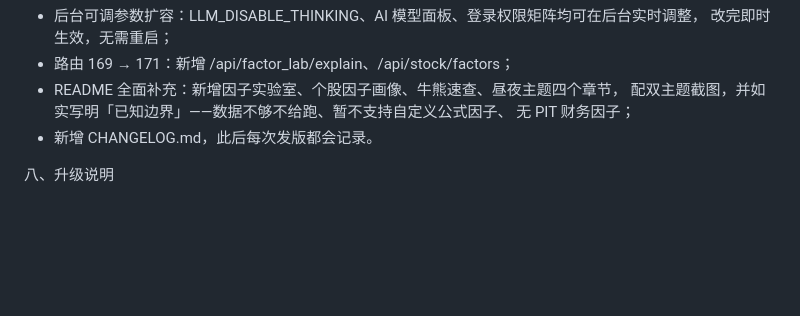
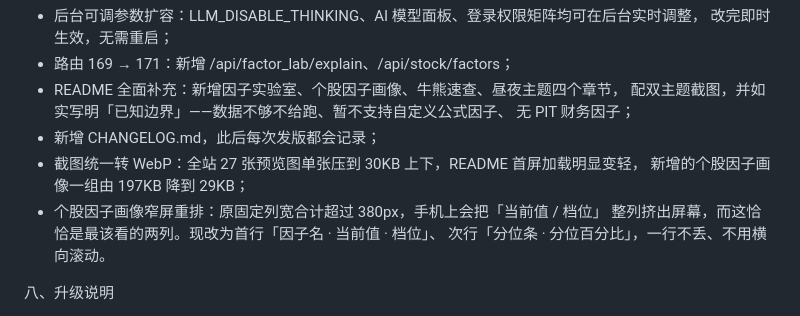
Before and after one commit to jangviktor-web/NiuCap, a Markdown page: docs/release-v1.1.0.md, the part around the change. GitHub-like rendering; blank space fills up the shorter version.

```diff
--- a/docs/release-v1.1.0.md
+++ b/docs/release-v1.1.0.md
@@ -149,7 +149,12 @@ IC / ICIR 是横截面统计量——同一天把池子里几百只股票排名
 - README 全面补充：新增因子实验室、个股因子画像、牛熊速查、昼夜主题四个章节，
   配双主题截图，并如实写明「已知边界」——数据不够不给跑、暂不支持自定义公式因子、
   无 PIT 财务因子；
-- 新增 CHANGELOG.md，此后每次发版都会记录。
+- 新增 CHANGELOG.md，此后每次发版都会记录；
+- 截图统一转 WebP：全站 27 张预览图单张压到 30KB 上下，README 首屏加载明显变轻，
+  新增的个股因子画像一组由 197KB 降到 29KB；
+- 个股因子画像窄屏重排：原固定列宽合计超过 380px，手机上会把「当前值 / 档位」
+  整列挤出屏幕，而这恰恰是最该看的两列。现改为首行「因子名 · 当前值 · 档位」、
+  次行「分位条 · 分位百分比」，一行不丢、不用横向滚动。
 
 八、升级说明
 
```
Also changed, not shown: CHANGELOG.md (+4 -1 lines), README.md (+2 -0 lines).
